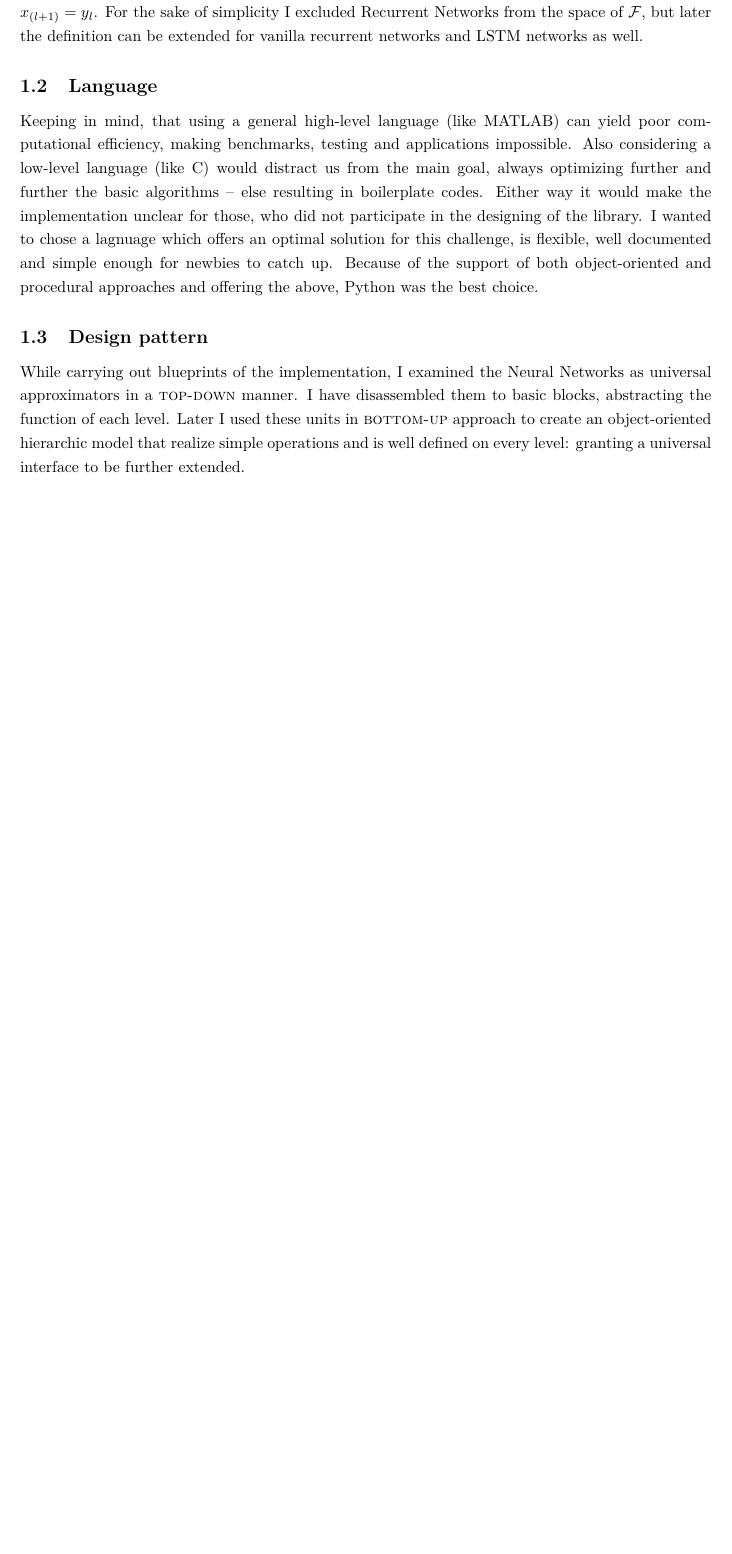
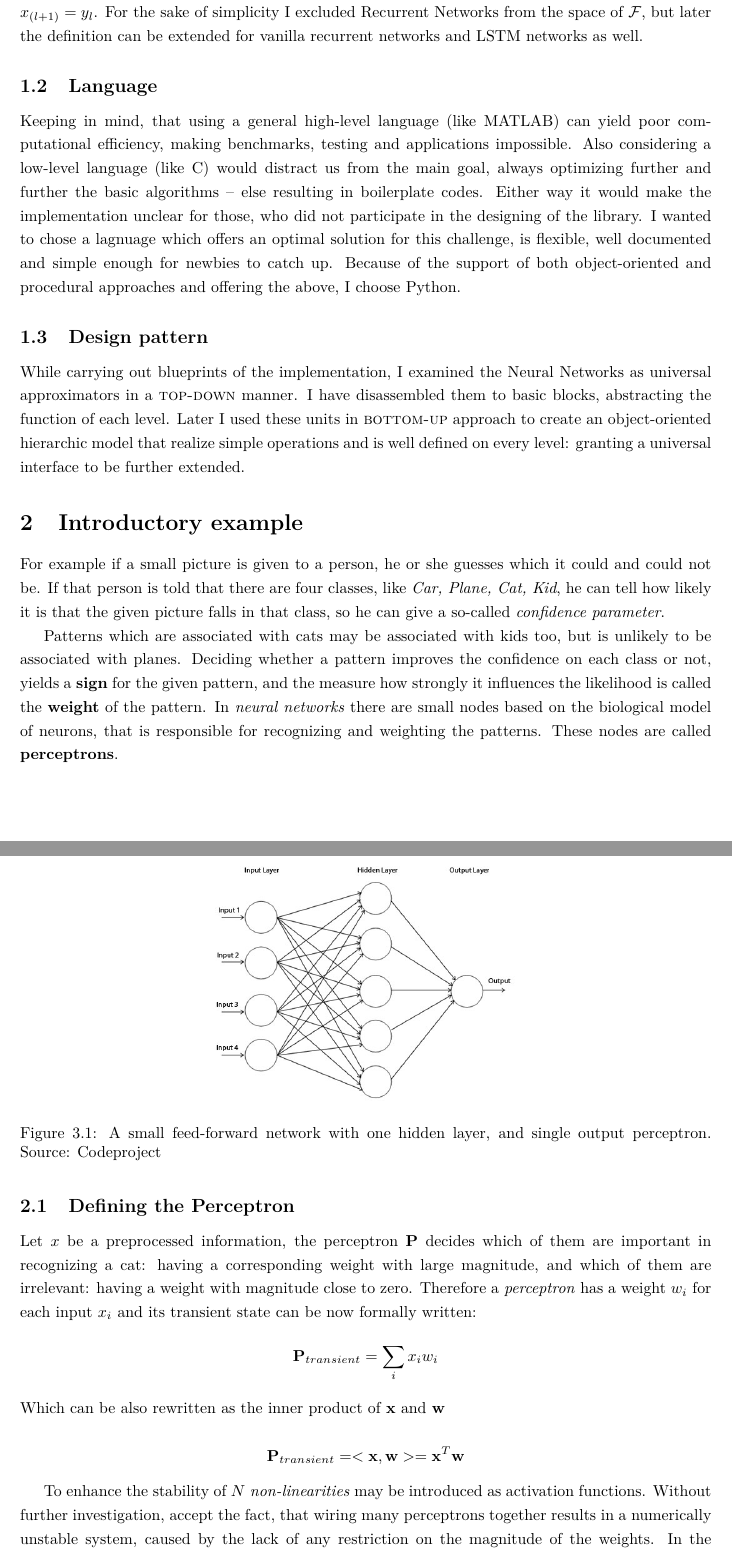
Before and after one commit to botcs/tdk, a LaTeX thesis (recommended/bscthesis.tex, which reads recommended/chapters/design.tex): part of page 10 of 44 before the commit and two parts of pages 10 and 11 of 45 after it, the two joined at a grey line, cut so that both start at the same text, the shorter picture padded with empty space. Compiled offline with pdfLaTeX.

```diff
--- a/recommended/chapters/design.tex
+++ b/recommended/chapters/design.tex
@@ -38,8 +38,35 @@
 \subsection{Language} Keeping in mind, that using a general high-level language (like MATLAB) can yield poor computational efficiency, making benchmarks, testing and applications impossible.
 Also considering a low-level language (like C) would distract us from the main goal, always optimizing further and further the basic algorithms -- else resulting in boilerplate codes. Either way it would make the implementation unclear for those, who did not participate in the designing of the library.
 I wanted to chose a lagnuage which offers an optimal solution for this challenge, is flexible, well documented and simple enough for newbies to catch up.
-Because of the support of both object-oriented and procedural approaches and offering the above, Python was the best choice.
+Because of the support of both object-oriented and procedural approaches and offering the above, I choose Python.
 
 \subsection{Design pattern} While carrying out blueprints of the implementation, I examined the Neural Networks as universal approximators in a \textsc{top-down} manner.
 I have disassembled them to basic blocks, abstracting the function of each level.
 Later I used these units in \textsc{bottom-up} approach to create an object-oriented hierarchic model that realize simple operations and is well defined on every level: granting a universal interface to be further extended.
+
+
+\section{Introductory example}
+For example if a small picture is given to a person, he or she guesses which it could and could not be. If that person is told that there are four classes, like \emph{Car, Plane, Cat, Kid}, he can tell how likely it is that the given picture falls in that class, so he can give a so-called \emph{confidence parameter}.
+
+Patterns which are associated with cats may be associated with kids too, but is unlikely to be associated with planes. Deciding whether a pattern improves the confidence on each class or not, yields a \textbf{sign} for the given pattern, and the measure how strongly it influences the likelihood is called the \textbf{weight} of the pattern.
+In \emph{neural networks} there are small nodes based on the biological model of neurons, that is responsible for recognizing and weighting the patterns. These nodes are called \textbf{perceptrons}.
+
+\subsection{Defining the Perceptron}
+Let $x$ be a preprocessed information, the perceptron $\mathbf{P}$ decides which of them are important in recognizing a cat: having a corresponding weight with large magnitude, and which of them are irrelevant: having a weight with magnitude close to zero.
+Therefore a \emph{perceptron} has a weight $w_i$ for each input $x_i$ and its transient state can be now formally written:
+$$
+	\mathbf{P}_{transient}=\sum_i x_i w_i
+$$
+Which can be also rewritten as the inner product of $\mathbf{x}$ and $\mathbf{w}$
+
+$$
+	\mathbf{P}_{transient}=<\mathbf{x}, \mathbf{w}>=\mathbf{x}^T\mathbf{w}
+$$
+
+To enhance the stability of $N$  \emph{non-linearities} may be introduced as activation functions. Without further investigation, accept the fact, that wiring many perceptrons together results in a numerically unstable system, caused by the lack of any restriction on the magnitude of the weights. In the following examples perceptrons will be arranged in a special way, to form a \textbf{Feed Forward} network, meaning that the information flow will occur in a direct way, without feedbacks, see figure \ref{fig:ff}.
+
+\begin{figure}
+	\centering
+	\includegraphics[width=0.45\textwidth]{network.jpg}
+	\caption{A small feed-forward network with one hidden layer, and single output perceptron.
+	Source: \href{http://www.codeproject.com/KB/dotnet/predictor/network.jpg}{Codeproject} 	}
```
Also changed, not shown: recommended/chapters/design.tex (27 more changed lines).
